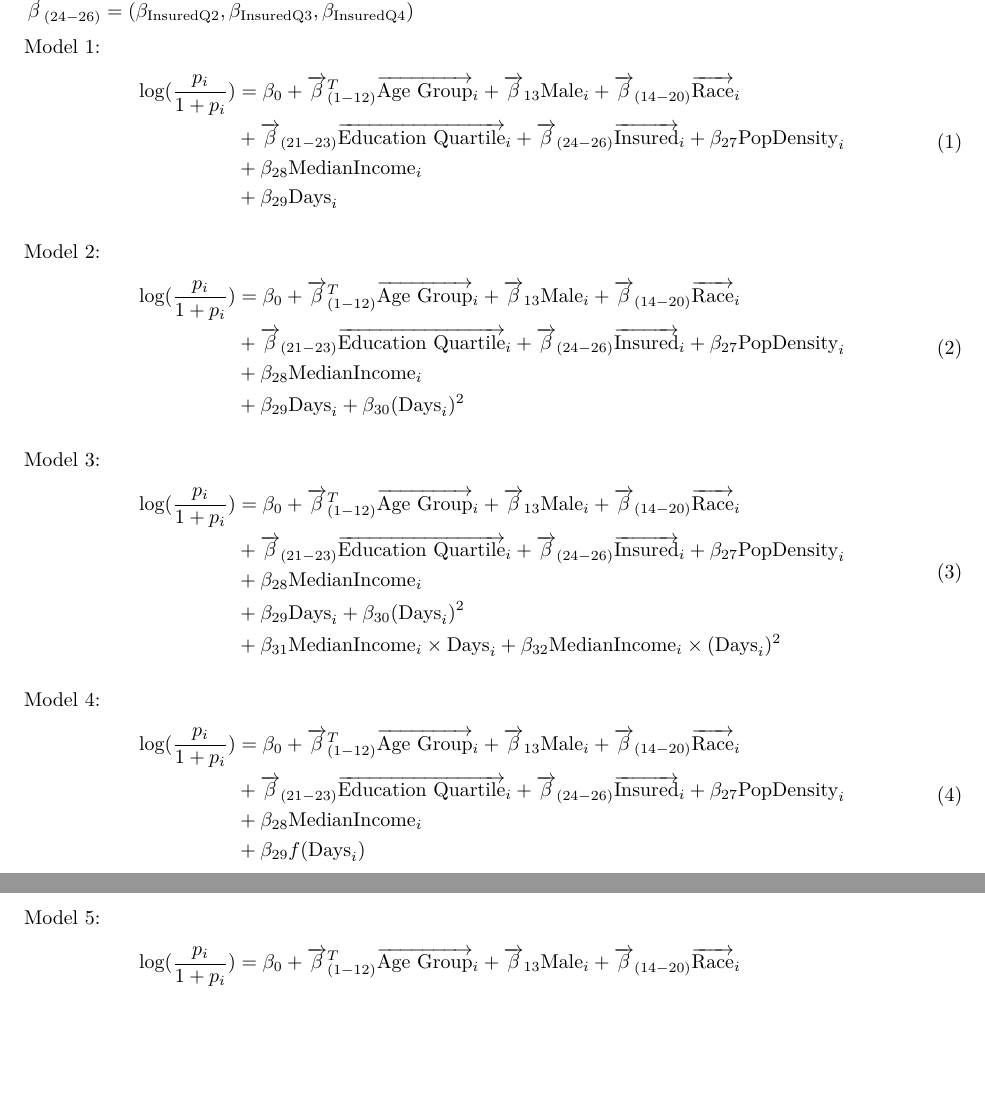
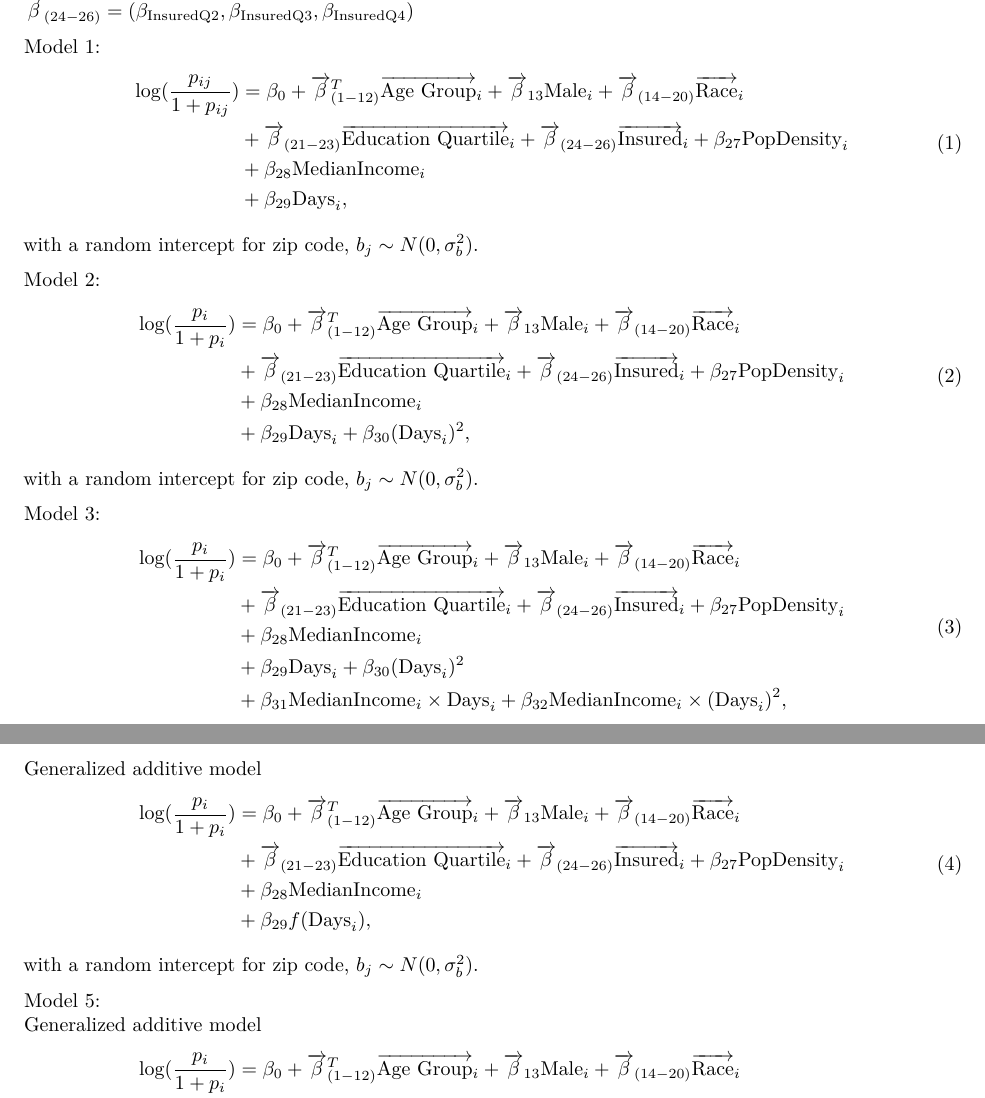
Before and after one commit to mfadrigo/oc-positivity-plus, an R Markdown document (analysis/complete-analysis-factors-associated-with-testing-positive-OC.Rmd): two parts of pages 1 and 2 of 2, joined at a grey line, cut so that both start at the same text, the shorter picture padded with empty space. Rendered offline with R 4.5, knitr and Pandoc, then LaTeX, with nearby package versions; the code chunks are not run, so their results and figures are left out.

Commit message:
added random intecept and type of model to model descriptions

````diff
--- a/analysis/complete-analysis-factors-associated-with-testing-positive-OC.Rmd
+++ b/analysis/complete-analysis-factors-associated-with-testing-positive-OC.Rmd
@@ -556,12 +556,13 @@ Model 1:
 \begin{equation}
   \label{eq:Model1}
   \begin{split}
-    \log(\frac{p_i}{1 + p_i}) &= \beta_0 + \overrightarrow{\beta}^{T}_{(1-12)}\overrightarrow{\text{Age Group}}_i + \overrightarrow{\beta}_{13}\text{Male}_i + \overrightarrow{\beta}_{(14-20)}\overrightarrow{\text{Race}}_i\\
+    \log(\frac{p_{ij}}{1 + p_{ij}}) &= \beta_0 + \overrightarrow{\beta}^{T}_{(1-12)}\overrightarrow{\text{Age Group}}_i + \overrightarrow{\beta}_{13}\text{Male}_i + \overrightarrow{\beta}_{(14-20)}\overrightarrow{\text{Race}}_i\\
     &+ \overrightarrow{\beta}_{(21-23)}\overrightarrow{\text{Education Quartile}}_i + \overrightarrow{\beta}_{(24-26)}\overrightarrow{\text{Insured}}_i + \beta_{27}\text{PopDensity}_i\\
     &+ \beta_{28}\text{MedianIncome}_i\\
-    &+ \beta_{29}\text{Days}_i
+    &+ \beta_{29}\text{Days}_i,
   \end{split}
 \end{equation}
+with a random intercept for zip code, $b_j \sim N(0, \sigma_b^2)$.
 
 ```{r fit-model1}
 if (params$refit_model1) {
@@ -607,9 +608,10 @@ Model 2:
     \log(\frac{p_i}{1 + p_i}) &= \beta_0 + \overrightarrow{\beta}^{T}_{(1-12)}\overrightarrow{\text{Age Group}}_i + \overrightarrow{\beta}_{13}\text{Male}_i + \overrightarrow{\beta}_{(14-20)}\overrightarrow{\text{Race}}_i\\
     &+ \overrightarrow{\beta}_{(21-23)}\overrightarrow{\text{Education Quartile}}_i + \overrightarrow{\beta}_{(24-26)}\overrightarrow{\text{Insured}}_i + \beta_{27}\text{PopDensity}_i\\
     &+ \beta_{28}\text{MedianIncome}_i\\
-    &+ \beta_{29}\text{Days}_i + \beta_{30}(\text{Days}_i)^2
+    &+ \beta_{29}\text{Days}_i + \beta_{30}(\text{Days}_i)^2,
   \end{split}
 \end{equation}
+with a random intercept for zip code, $b_j \sim N(0, \sigma_b^2)$.
 
 ```{r fit-model2}
 if (params$refit_model2) {
@@ -686,15 +690,18 @@ if (params$refit_model3) {
 ```
 
 Model 4:
+Generalized additive model
 \begin{equation}
   \label{eq:Model4}
   \begin{split}
     \log(\frac{p_i}{1 + p_i}) &= \beta_0 + \overrightarrow{\beta}^{T}_{(1-12)}\overrightarrow{\text{Age Group}}_i + \overrightarrow{\beta}_{13}\text{Male}_i + \overrightarrow{\beta}_{(14-20)}\overrightarrow{\text{Race}}_i\\
     &+ \overrightarrow{\beta}_{(21-23)}\overrightarrow{\text{Education Quartile}}_i + \overrightarrow{\beta}_{(24-26)}\overrightarrow{\text{Insured}}_i + \beta_{27}\text{PopDensity}_i\\
     &+ \beta_{28}\text{MedianIncome}_i\\
-    &+ \beta_{29}f(\text{Days}_i)
+    &+ \beta_{29}f(\text{Days}_i),
   \end{split}
 \end{equation}
+with a random intercept for zip code, $b_j \sim N(0, \sigma_b^2)$.
+
 ```{r fit-model4}
 if (params$refit_model4) {
   tic()
@@ -720,6 +727,7 @@ if (params$refit_model4) {
 ```
 
 Model 5:
+Generalized additive model
 \begin{equation}
   \label{eq:Model5}
   \begin{split}
````
Also changed, not shown: analysis/complete-analysis-factors-associated-with-testing-positive-OC.Rmd (8 more changed lines).
